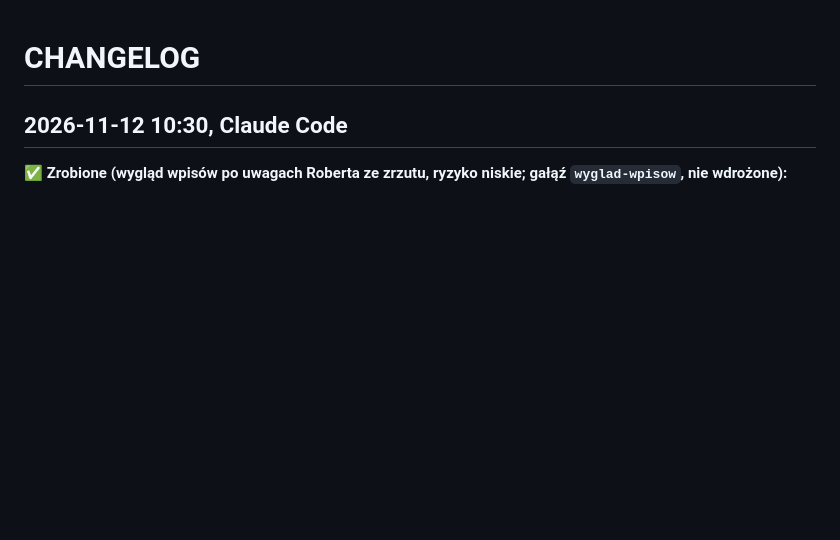
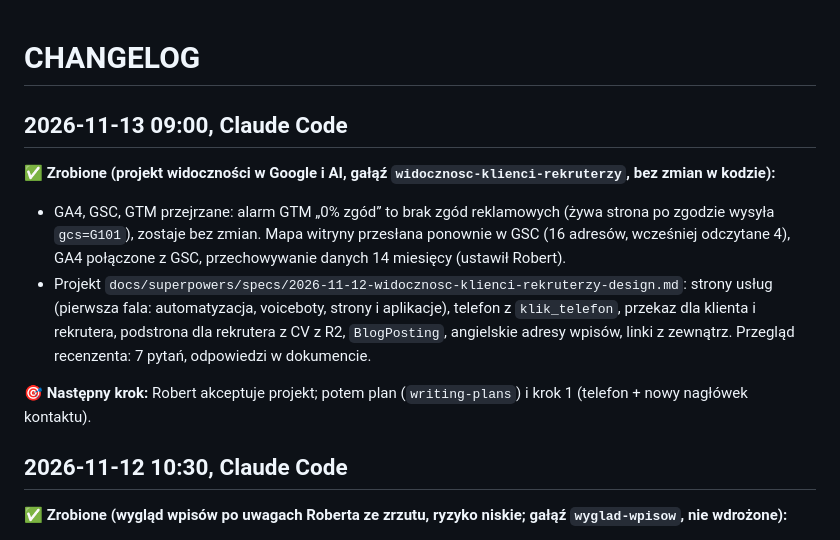
Before and after one commit to RobertDebicki/robert-debicki, a Markdown page: CHANGELOG.md, the part around the change. Drawn GitHub-style; blank space fills up the shorter version.

Commit message:
Projekt widoczności w Google i AI: strony usług, telefon, ścieżka rekrutera
Co-Authored-By: Claude Opus 5.5 <noreply@anthropic.com>

```diff
--- a/CHANGELOG.md
+++ b/CHANGELOG.md
@@ -1,4 +1,12 @@
 # CHANGELOG
+
+## 2026-11-13 09:00, Claude Code
+
+**✅ Zrobione (projekt widoczności w Google i AI, gałąź `widocznosc-klienci-rekruterzy`, bez zmian w kodzie):**
+- GA4, GSC, GTM przejrzane: alarm GTM „0% zgód” to brak zgód reklamowych (żywa strona po zgodzie wysyła `gcs=G101`), zostaje bez zmian. Mapa witryny przesłana ponownie w GSC (16 adresów, wcześniej odczytane 4), GA4 połączone z GSC, przechowywanie danych 14 miesięcy (ustawił Robert).
+- Projekt `docs/superpowers/specs/2026-11-12-widocznosc-klienci-rekruterzy-design.md`: strony usług (pierwsza fala: automatyzacja, voiceboty, strony i aplikacje), telefon z `klik_telefon`, przekaz dla klienta i rekrutera, podstrona dla rekrutera z CV z R2, `BlogPosting`, angielskie adresy wpisów, linki z zewnątrz. Przegląd recenzenta: 7 pytań, odpowiedzi w dokumencie.
+
+**🎯 Następny krok:** Robert akceptuje projekt; potem plan (`writing-plans`) i krok 1 (telefon + nowy nagłówek kontaktu).
 
 ## 2026-11-12 10:30, Claude Code
 
```
Also changed, not shown: 1 other file.
